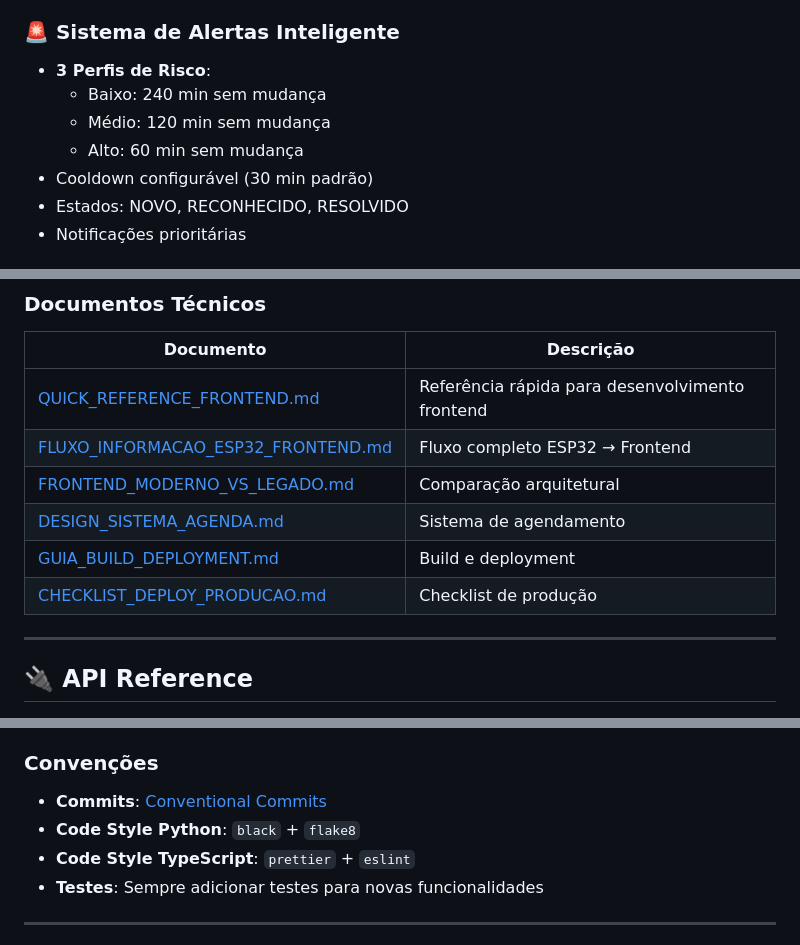
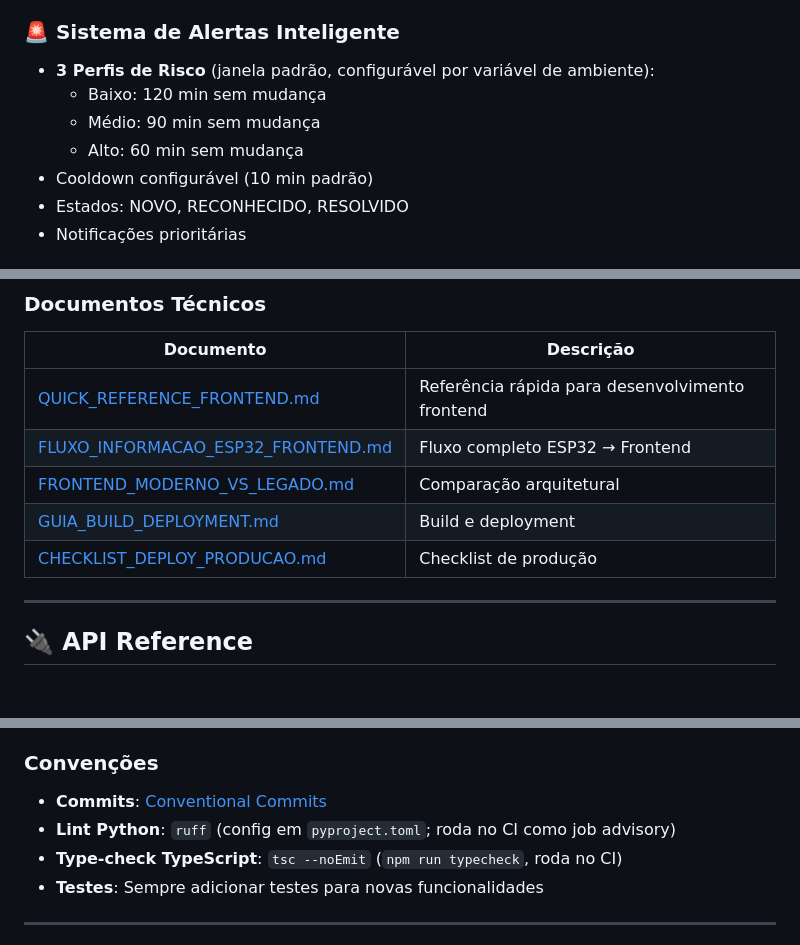
Before and after one commit to yaguts1/tcc2-agente-inteligente, a Markdown page: README.md, 3 parts joined by grey strips. Drawn GitHub-style; blank space fills up the shorter version.

```diff
--- a/README.md
+++ b/README.md
@@ -229,11 +229,11 @@ Monitoramento contínuo e automático da postura do paciente com:
 - Timeline visual de todos os eventos
 
 ### 🚨 Sistema de Alertas Inteligente
-- **3 Perfis de Risco**:
-  - Baixo: 240 min sem mudança
-  - Médio: 120 min sem mudança
+- **3 Perfis de Risco** (janela padrão, configurável por variável de ambiente):
+  - Baixo: 120 min sem mudança
+  - Médio: 90 min sem mudança
   - Alto: 60 min sem mudança
-- Cooldown configurável (30 min padrão)
+- Cooldown configurável (10 min padrão)
 - Estados: NOVO, RECONHECIDO, RESOLVIDO
 - Notificações prioritárias
 
@@ -415,9 +414,8 @@ No primeiro acesso, criar conta através da interface de registro.
 | [QUICK_REFERENCE_FRONTEND.md](docs/QUICK_REFERENCE_FRONTEND.md) | Referência rápida para desenvolvimento frontend |
 | [FLUXO_INFORMACAO_ESP32_FRONTEND.md](docs/FLUXO_INFORMACAO_ESP32_FRONTEND.md) | Fluxo completo ESP32 → Frontend |
 | [FRONTEND_MODERNO_VS_LEGADO.md](docs/FRONTEND_MODERNO_VS_LEGADO.md) | Comparação arquitetural |
-| [DESIGN_SISTEMA_AGENDA.md](docs/DESIGN_SISTEMA_AGENDA.md) | Sistema de agendamento |
-| [GUIA_BUILD_DEPLOYMENT.md](docs/GUIA_BUILD_DEPLOYMENT.md) | Build e deployment |
-| [CHECKLIST_DEPLOY_PRODUCAO.md](docs/CHECKLIST_DEPLOY_PRODUCAO.md) | Checklist de produção |
+| [GUIA_BUILD_DEPLOYMENT.md](GUIA_BUILD_DEPLOYMENT.md) | Build e deployment |
+| [CHECKLIST_DEPLOY_PRODUCAO.md](CHECKLIST_DEPLOY_PRODUCAO.md) | Checklist de produção |
 
 ---
 
@@ -674,8 +672,8 @@ Contribuições são bem-vindas! Por favor:
 ### Convenções
 
 - **Commits**: [Conventional Commits](https://www.conventionalcommits.org/)
-- **Code Style Python**: `black` + `flake8`
-- **Code Style TypeScript**: `prettier` + `eslint`
+- **Lint Python**: `ruff` (config em `pyproject.toml`; roda no CI como job advisory)
+- **Type-check TypeScript**: `tsc --noEmit` (`npm run typecheck`, roda no CI)
 - **Testes**: Sempre adicionar testes para novas funcionalidades
 
 ---
```
Also changed, not shown: other parts of README.md (+3 -4 lines), JORNADA_INFORMACAO_ESP32.md (+10 -4 lines).
